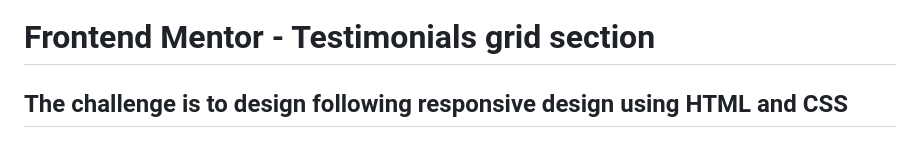
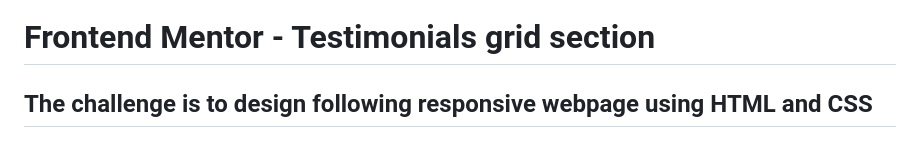
Before and after one commit to ab00s1/testimonials-grid-section-main, a Markdown page: README.md, the part around the change. GitHub-like rendering.

```diff
--- a/README.md
+++ b/README.md
@@ -1,6 +1,6 @@
 # Frontend Mentor - Testimonials grid section
 
-## The challenge is to design following responsive design using HTML and CSS
+## The challenge is to design following responsive webpage using HTML and CSS
 
 ![Design preview for the Testimonials grid section coding challenge](./design/desktop-preview.jpg)
 
```
